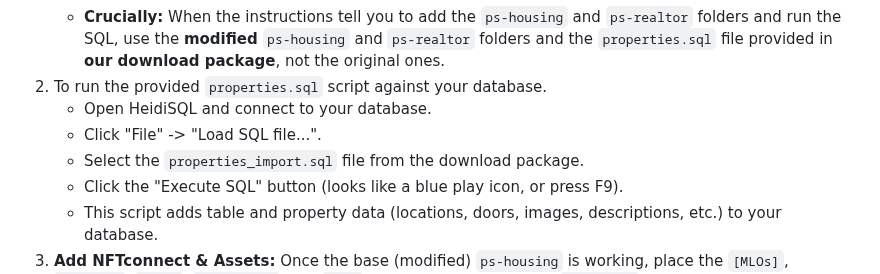
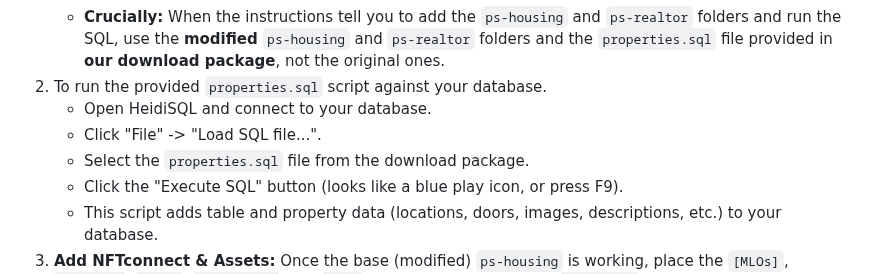
Before and after one commit to pixlygames/nftconnect, a Markdown page: README.md, the part around the change. GitHub-like rendering.

```diff
--- a/README.md
+++ b/README.md
@@ -70,7 +70,7 @@ If you are setting up NFT cars and houses and do **not** currently use `ps-housi
 6.  To run the provided `properties.sql` script against your database.
     *   Open HeidiSQL and connect to your database.
     *   Click "File" -> "Load SQL file...".
-    *   Select the `properties_import.sql` file from the download package.
+    *   Select the `properties.sql` file from the download package.
     *   Click the "Execute SQL" button (looks like a blue play icon, or press F9).
     *   This script adds table and property data (locations, doors, images, descriptions, etc.) to your database.
 2.  **Add NFTconnect & Assets:** Once the base (modified) `ps-housing` is working, place the `[MLOs]`, `[shells]`, `store`, `NFTconnect`, and `cars` folders into your server's `resources` directory.
```
